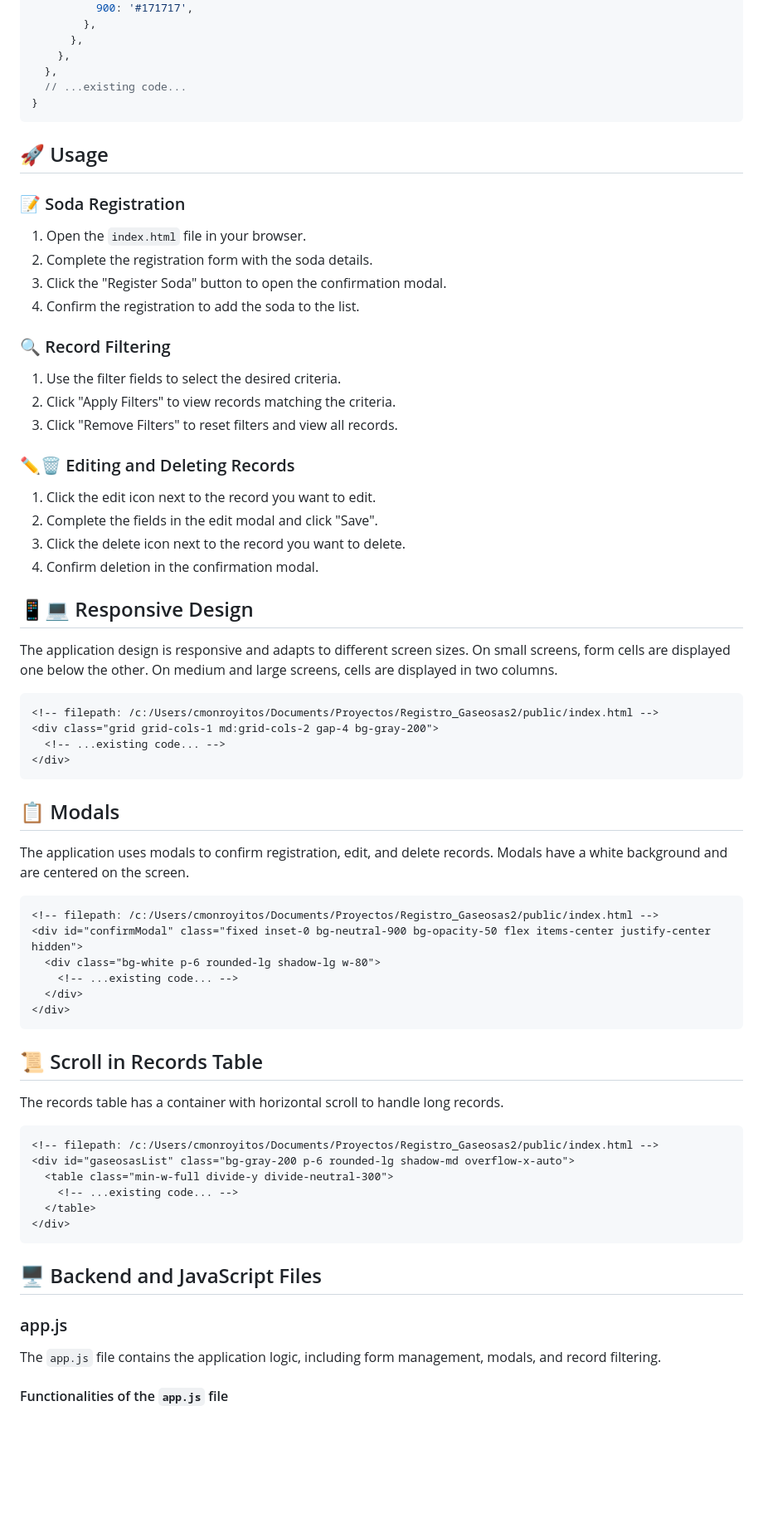
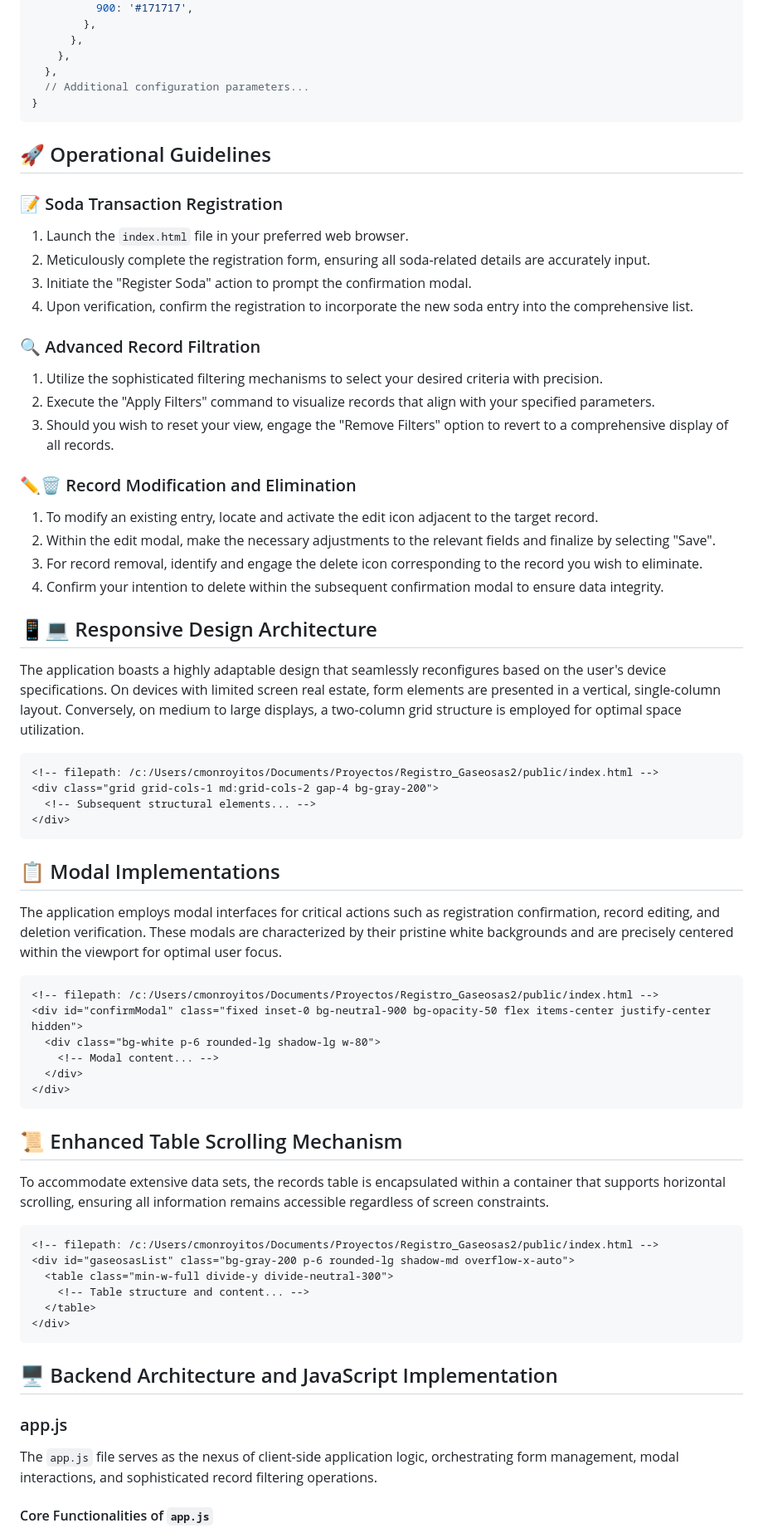
Before and after one commit to Alemmanuel/Registro-Gaseosas, a Markdown page: README.md, the part around one of its changes. Shown at 83% size. Drawn GitHub-style; blank space fills up the shorter version.

````diff
--- a/README.md
+++ b/README.md
@@ -90,77 +91,77 @@ module.exports = {
       },
     },
   },
-  // ...existing code...
+  // Additional configuration parameters...
 }
 ```
 
-## 🚀 Usage
+## 🚀 Operational Guidelines
 
-### 📝 Soda Registration
+### 📝 Soda Transaction Registration
 
-1. Open the `index.html` file in your browser.
-2. Complete the registration form with the soda details.
-3. Click the "Register Soda" button to open the confirmation modal.
-4. Confirm the registration to add the soda to the list.
+1. Launch the `index.html` file in your preferred web browser.
+2. Meticulously complete the registration form, ensuring all soda-related details are accurately input.
+3. Initiate the "Register Soda" action to prompt the confirmation modal.
+4. Upon verification, confirm the registration to incorporate the new soda entry into the comprehensive list.
 
 
-### 🔍 Record Filtering
+### 🔍 Advanced Record Filtration
 
-1. Use the filter fields to select the desired criteria.
-2. Click "Apply Filters" to view records matching the criteria.
-3. Click "Remove Filters" to reset filters and view all records.
+1. Utilize the sophisticated filtering mechanisms to select your desired criteria with precision.
+2. Execute the "Apply Filters" command to visualize records that align with your specified parameters.
+3. Should you wish to reset your view, engage the "Remove Filters" option to revert to a comprehensive display of all records.
 
 
-### ✏️🗑️ Editing and Deleting Records
+### ✏️🗑️ Record Modification and Elimination
 
-1. Click the edit icon next to the record you want to edit.
-2. Complete the fields in the edit modal and click "Save".
-3. Click the delete icon next to the record you want to delete.
-4. Confirm deletion in the confirmation modal.
+1. To modify an existing entry, locate and activate the edit icon adjacent to the target record.
+2. Within the edit modal, make the necessary adjustments to the relevant fields and finalize by selecting "Save".
+3. For record removal, identify and engage the delete icon corresponding to the record you wish to eliminate.
+4. Confirm your intention to delete within the subsequent confirmation modal to ensure data integrity.
 
 
-## 📱💻 Responsive Design
+## 📱💻 Responsive Design Architecture
 
-The application design is responsive and adapts to different screen sizes. On small screens, form cells are displayed one below the other. On medium and large screens, cells are displayed in two columns.
+The application boasts a highly adaptable design that seamlessly reconfigures based on the user's device specifications. On devices with limited screen real estate, form elements are presented in a vertical, single-column layout. Conversely, on medium to large displays, a two-column grid structure is employed for optimal space utilization.
 
 ```html
 <!-- filepath: /c:/Users/cmonroyitos/Documents/Proyectos/Registro_Gaseosas2/public/index.html -->
 <div class="grid grid-cols-1 md:grid-cols-2 gap-4 bg-gray-200">
-  <!-- ...existing code... -->
+  <!-- Subsequent structural elements... -->
 </div>
 ```
 
-## 📋 Modals
+## 📋 Modal Implementations
 
-The application uses modals to confirm registration, edit, and delete records. Modals have a white background and are centered on the screen.
+The application employs modal interfaces for critical actions such as registration confirmation, record editing, and deletion verification. These modals are characterized by their pristine white backgrounds and are precisely centered within the viewport for optimal user focus.
 
 ```html
 <!-- filepath: /c:/Users/cmonroyitos/Documents/Proyectos/Registro_Gaseosas2/public/index.html -->
 <div id="confirmModal" class="fixed inset-0 bg-neutral-900 bg-opacity-50 flex items-center justify-center hidden">
   <div class="bg-white p-6 rounded-lg shadow-lg w-80">
-    <!-- ...existing code... -->
+    <!-- Modal content... -->
   </div>
 </div>
 ```
 
-## 📜 Scroll in Records Table
+## 📜 Enhanced Table Scrolling Mechanism
 
-The records table has a container with horizontal scroll to handle long records.
+To accommodate extensive data sets, the records table is encapsulated within a container that supports horizontal scrolling, ensuring all information remains accessible regardless of screen constraints.
 
 ```html
 <!-- filepath: /c:/Users/cmonroyitos/Documents/Proyectos/Registro_Gaseosas2/public/index.html -->
 <div id="gaseosasList" class="bg-gray-200 p-6 rounded-lg shadow-md overflow-x-auto">
   <table class="min-w-full divide-y divide-neutral-300">
-    <!-- ...existing code... -->
+    <!-- Table structure and content... -->
   </table>
 </div>
 ```
 
-## 🖥️ Backend and JavaScript Files
+## 🖥️ Backend Architecture and JavaScript Implementation
 
 ### app.js
 
-The `app.js` file contains the application logic, including form management, modals, and record filtering.
+The `app.js` file serves as the nexus of client-side application logic, orchestrating form management, modal interactions, and sophisticated record filtering operations.
 
-#### Functionalities of the `app.js` file
+#### Core Functionalities of `app.js`
 
````
Also changed, not shown: other parts of README.md (+89 -87 lines).
